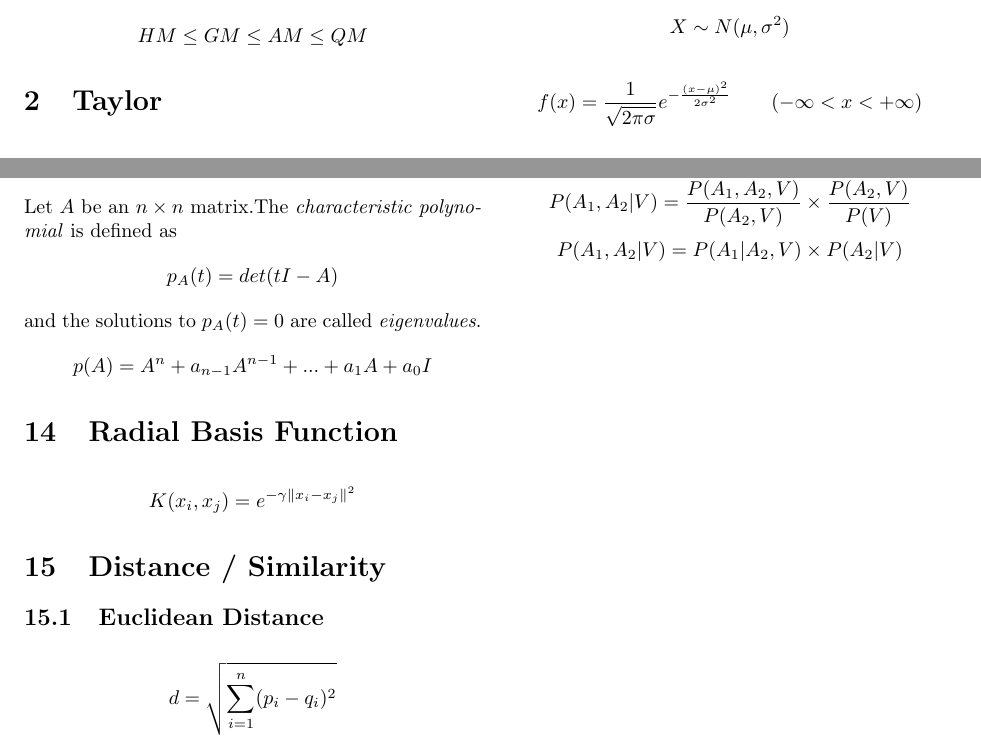
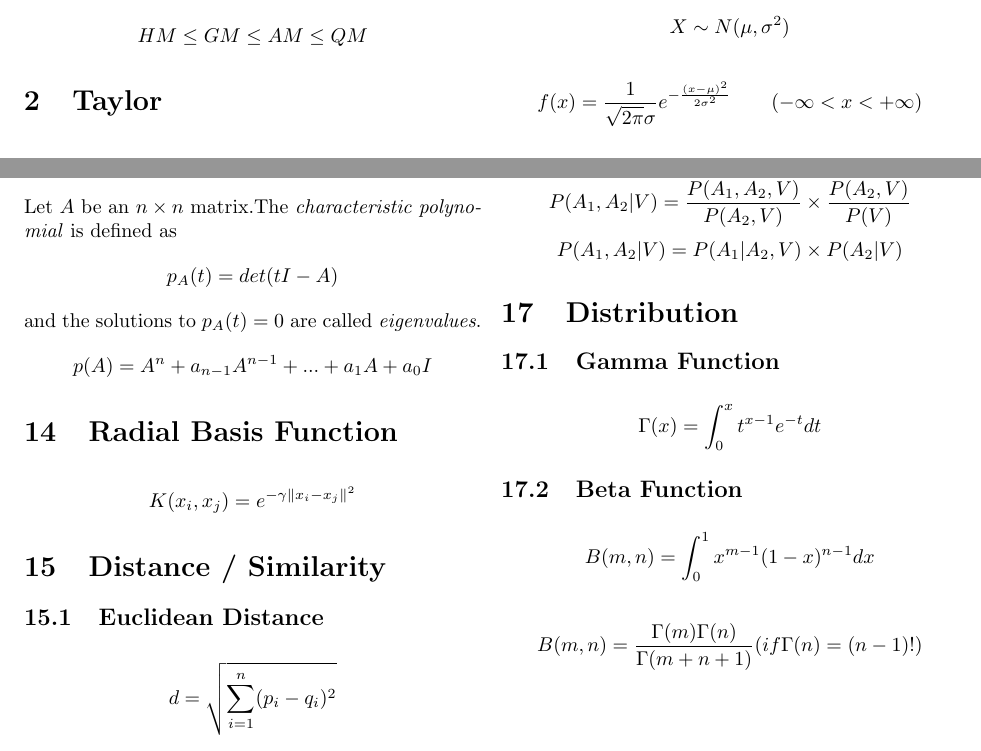
Before and after one commit to BitHigher/csmath, a LaTeX paper (math.tex): two parts of pages 1 and 3 of 3, joined at a grey line, cut so that both start at the same text. Compiled offline with pdfLaTeX.

Commit message:
add some distribution related functions

```diff
--- a/math.tex
+++ b/math.tex
@@ -49,9 +49,9 @@ apply Taylor
 \section{Normal Distribution \ Gauss Distribution}
 \[X \sim N(\mu, \sigma^2)\]
 
-\[f(x)=\frac{1}{\sqrt{2\pi\sigma}}e^{-\frac{(x-\mu)^2}{2\sigma^2}}\qquad(-\infty < x < +\infty)\]
+\[f(x)=\frac{1}{\sqrt{2\pi}\sigma}e^{-\frac{(x-\mu)^2}{2\sigma^2}}\qquad(-\infty < x < +\infty)\]
 
-\[F(x) = \frac{1}{\sqrt{2\pi\sigma}}\int_{-\infty}^x e^{-\frac{(t-u)^2}{2\sigma^2}}d_t \]
+\[F(x) = \frac{1}{\sqrt{2\pi}\sigma}\int_{-\infty}^x e^{-\frac{(t-u)^2}{2\sigma^2}}d_t \]
 
 \section{Tri functions}
 \[\sin (x+y) = \sin x\cos y + \sin y\cos x\]
@@ -161,5 +161,13 @@ The \emph{tanimoto cofficient} is a measure of the similarity of two sets. If yo
 \[P(A_1, A_2 | V) = \frac{P(A_1, A_2, V)}{P(A_2, V)} \times \frac{P(A_2, V)}{P(V)} \]
 \[P(A_1, A_2 | V) = P(A_1 | A_2, V) \times P(A_2 | V) \]
 
+\section{Distribution}
+\subsection{Gamma Function}
+\[\Gamma (x) = \int_0^xt^{x-1}e^{-t}dt \]
+
+\subsection{Beta Function}
+\[B(m,n) = \int_0^1 x^{m-1}(1-x)^{n-1}dx  \]
+
+\[B(m,n) = \frac{\Gamma (m)\Gamma (n)}{\Gamma (m+n+1)} (if \Gamma (n) = (n-1)!) \]
 
 \end{document}
```
